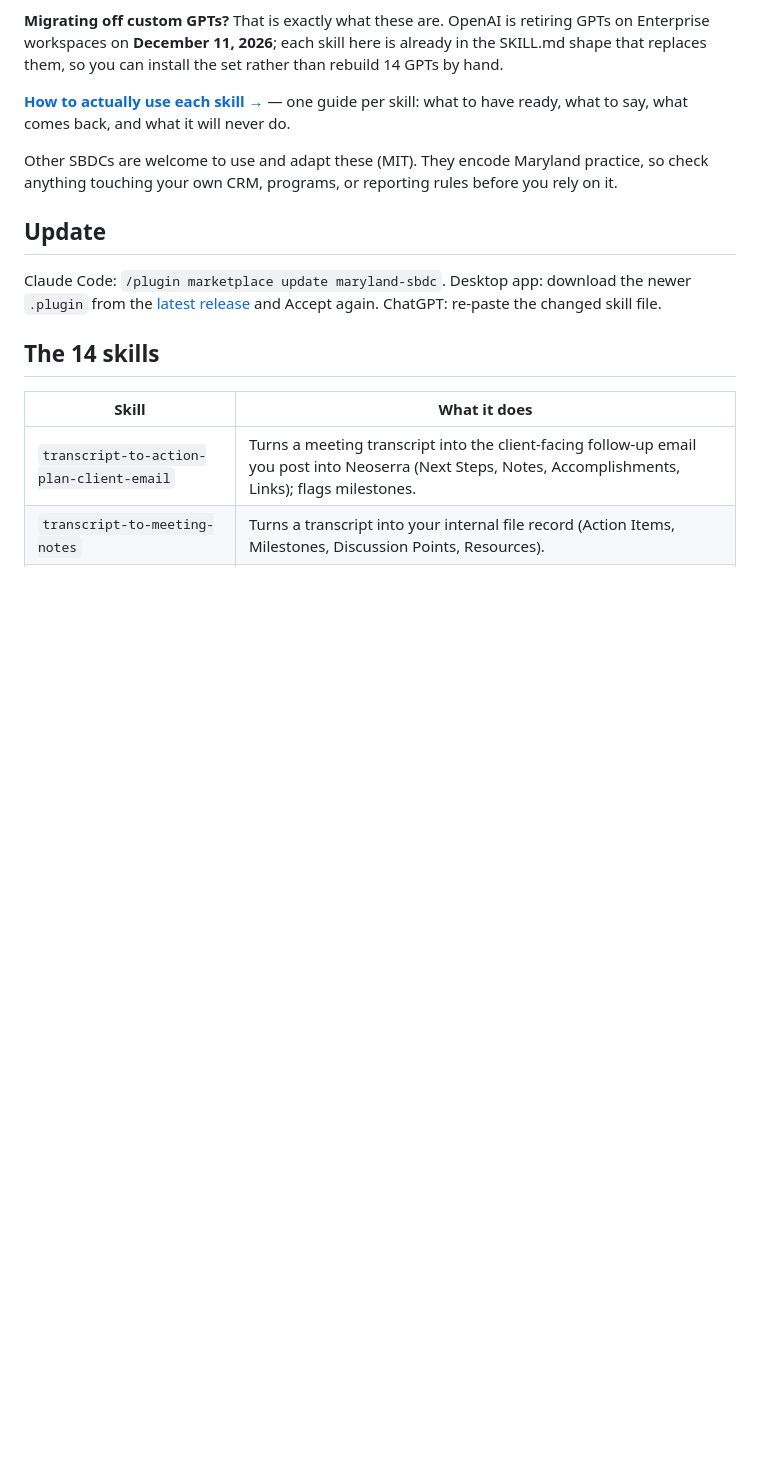
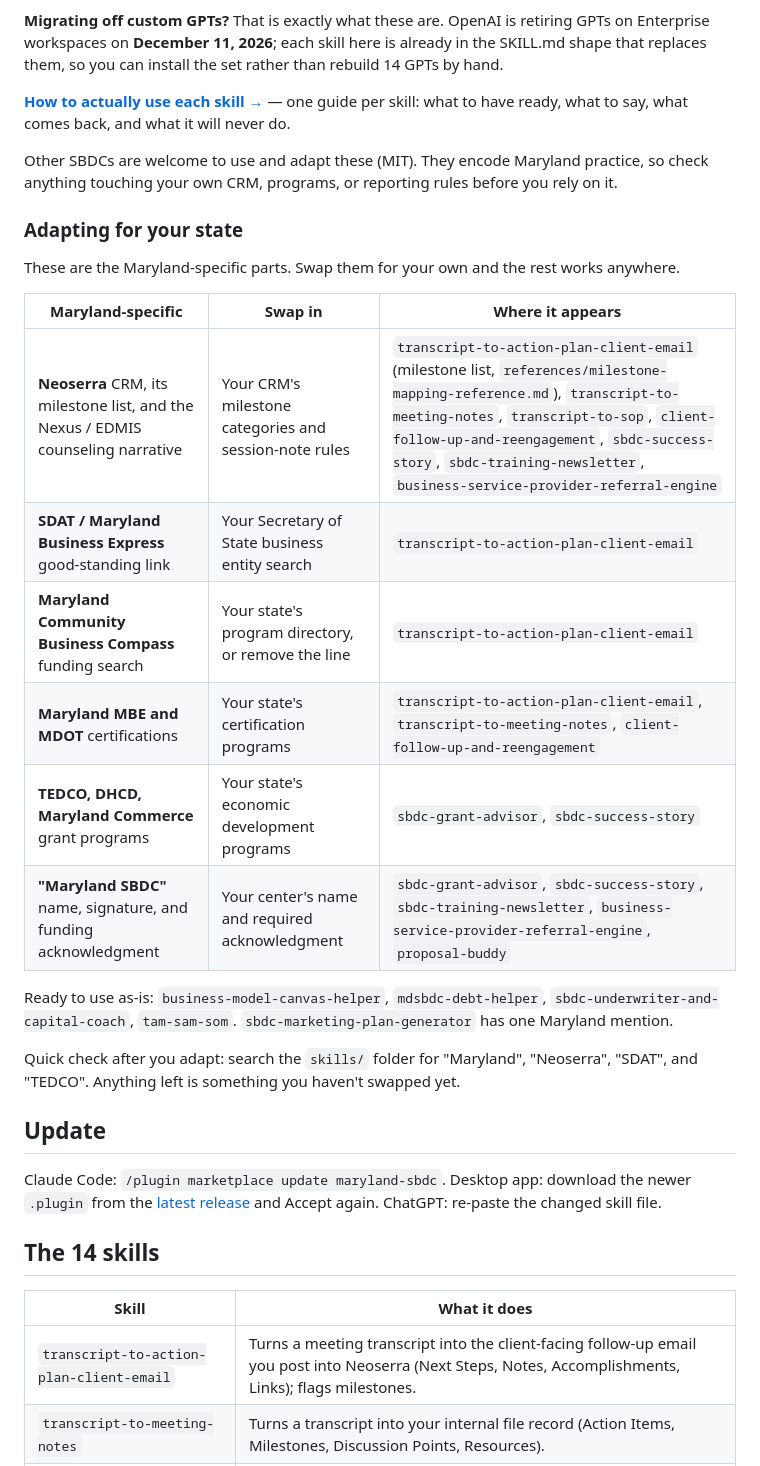
Before and after one commit to bwfnx/sbdc-toolkit, a Markdown page: README.md, the part around the change. GitHub-like rendering; blank space fills up the shorter version.

Commit message:
README: Adapting for your state - the Maryland-specific parts, what to swap, where they appear
Co-Authored-By: Claude Opus 5.5 <noreply@anthropic.com>

```diff
--- a/README.md
+++ b/README.md
@@ -48,6 +48,23 @@ Copy the skill text into whatever system prompt, project instruction, or agent c
 
 Other SBDCs are welcome to use and adapt these (MIT). They encode Maryland practice, so check anything touching your own CRM, programs, or reporting rules before you rely on it.
 
+### Adapting for your state
+
+These are the Maryland-specific parts. Swap them for your own and the rest works anywhere.
+
+| Maryland-specific | Swap in | Where it appears |
+|---|---|---|
+| **Neoserra** CRM, its milestone list, and the Nexus / EDMIS counseling narrative | Your CRM's milestone categories and session-note rules | `transcript-to-action-plan-client-email` (milestone list, `references/milestone-mapping-reference.md`), `transcript-to-meeting-notes`, `transcript-to-sop`, `client-follow-up-and-reengagement`, `sbdc-success-story`, `sbdc-training-newsletter`, `business-service-provider-referral-engine` |
+| **SDAT / Maryland Business Express** good-standing link | Your Secretary of State business entity search | `transcript-to-action-plan-client-email` |
+| **Maryland Community Business Compass** funding search | Your state's program directory, or remove the line | `transcript-to-action-plan-client-email` |
+| **Maryland MBE and MDOT** certifications | Your state's certification programs | `transcript-to-action-plan-client-email`, `transcript-to-meeting-notes`, `client-follow-up-and-reengagement` |
+| **TEDCO, DHCD, Maryland Commerce** grant programs | Your state's economic development programs | `sbdc-grant-advisor`, `sbdc-success-story` |
+| **"Maryland SBDC"** name, signature, and funding acknowledgment | Your center's name and required acknowledgment | `sbdc-grant-advisor`, `sbdc-success-story`, `sbdc-training-newsletter`, `business-service-provider-referral-engine`, `proposal-buddy` |
+
+Ready to use as-is: `business-model-canvas-helper`, `mdsbdc-debt-helper`, `sbdc-underwriter-and-capital-coach`, `tam-sam-som`. `sbdc-marketing-plan-generator` has one Maryland mention.
+
+Quick check after you adapt: search the `skills/` folder for "Maryland", "Neoserra", "SDAT", and "TEDCO". Anything left is something you haven't swapped yet.
+
 ## Update
 
 Claude Code: `/plugin marketplace update maryland-sbdc`. Desktop app: download the newer `.plugin` from the [latest release](https://github.com/bwfnx/sbdc-toolkit/releases/latest) and Accept again. ChatGPT: re-paste the changed skill file.
```
